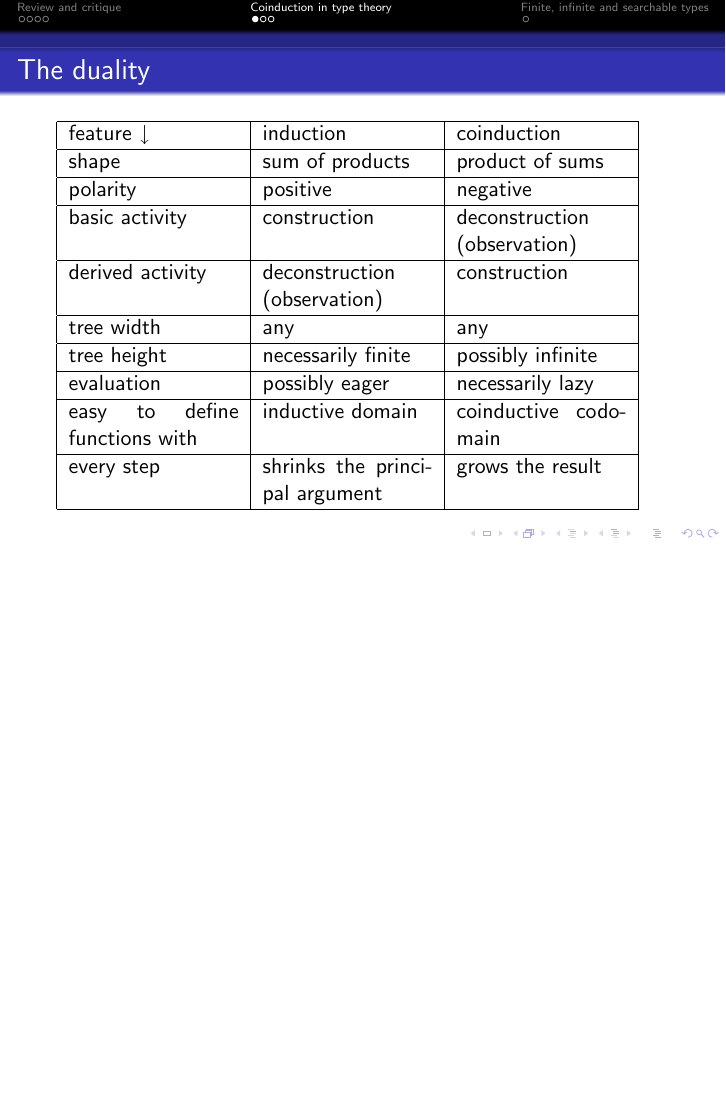
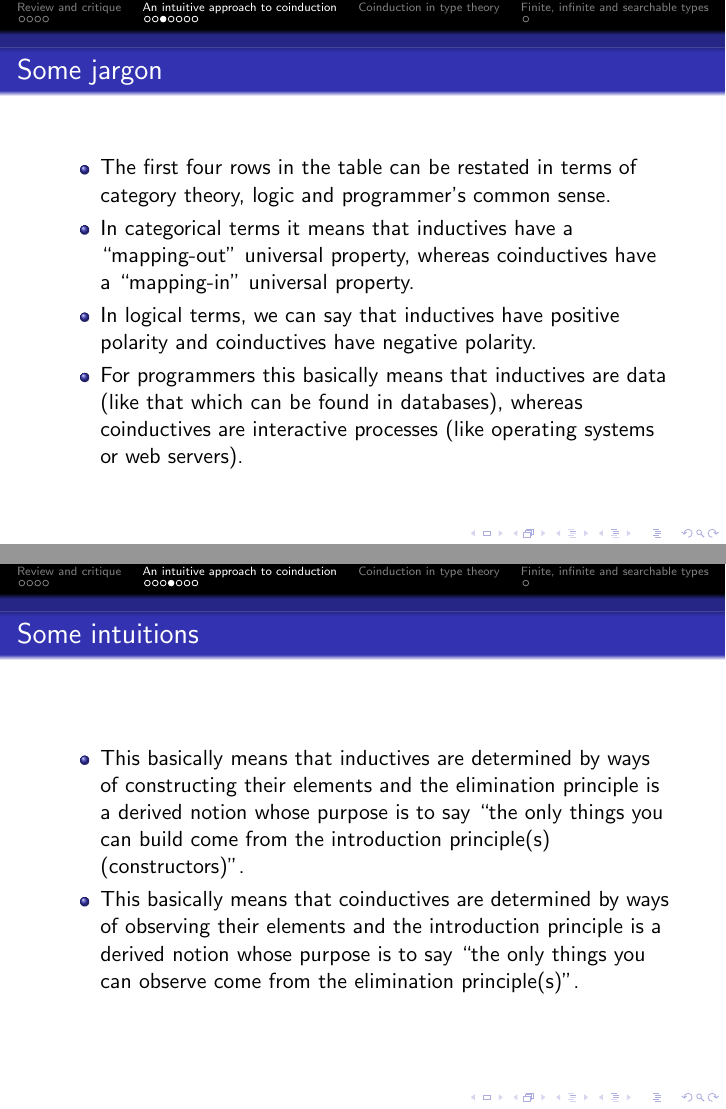
Before and after one commit to wkolowski/Seminar-Bisimulation-and-Coinduction, LaTeX slides (Slides.tex): page 7 of 10 before the commit and pages 9 and 10 of 14 after it, the two joined at a grey line, the shorter picture padded with empty space. Compiled offline with pdfLaTeX.

Commit message:
Some intuitions regarding the induction-coinduction duality.

```diff
--- a/Slides.tex
+++ b/Slides.tex
@@ -53,4 +53,4 @@
 \end{itemize}
 \end{frame}
 
-\section{Coinduction in type theory}
+\section{An intuitive approach to coinduction}
@@ -59,5 +66,3 @@
 \begin{tabular}{ | p{3cm} | p{3cm} | p{3cm} | }
 	\hline
 	feature $\downarrow$ & induction & coinduction \\\hline
-	shape & sum of products & product of sums \\\hline
-	polarity & positive & negative \\\hline
@@ -66,6 +77,20 @@
 	tree width & any & any \\\hline
-	tree height & necessarily finite & possibly infinite \\\hline
-	evaluation & possibly eager & necessarily lazy \\\hline
-	easy to define functions with & inductive domain & coinductive codomain \\\hline
-	every step & shrinks the principal argument & grows the result \\\hline
 \end{tabular}
+\end{frame}
+
+\begin{frame}{Some jargon}
+\begin{itemize}
+	\item The first four rows in the table can be restated in terms of category theory, logic and programmer's common sense.
+	\item In categorical terms it means that inductives have a ``mapping-out'' universal property, whereas coinductives have a ``mapping-in'' universal property.
+	\item In logical terms, we can say that inductives have positive polarity and coinductives have negative polarity.
+	\item For programmers this basically means that inductives are data (like that which can be found in databases), whereas coinductives are interactive processes (like operating systems or web servers).
+
+\end{itemize}
+\end{frame}
+
+\begin{frame}{Some intuitions}
+\begin{itemize}
+	\item This basically means that inductives are determined by ways of constructing their elements and the elimination principle is a derived notion whose purpose is to say ``the only things you can build come from the introduction principle(s) (constructors)''.
+	\item This basically means that coinductives are determined by ways of observing their elements and the introduction principle is a derived notion whose purpose is to say ``the only things you can observe come from the elimination principle(s)''.
+\end{itemize}
+\end{frame}
```
Also changed, not shown: Slides.pdf, Slides.tex (30 more changed lines).
